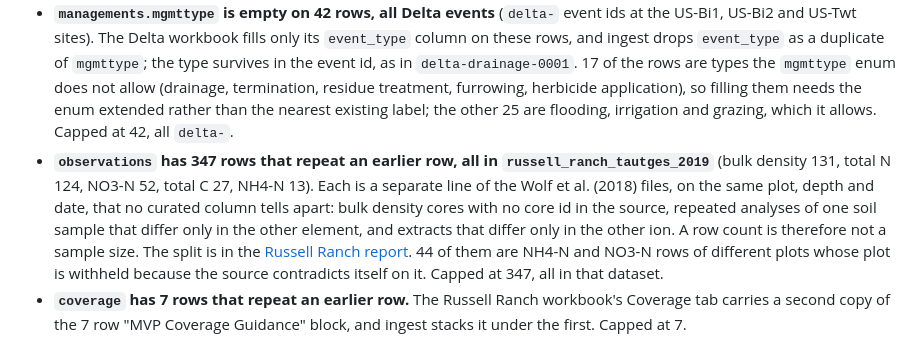
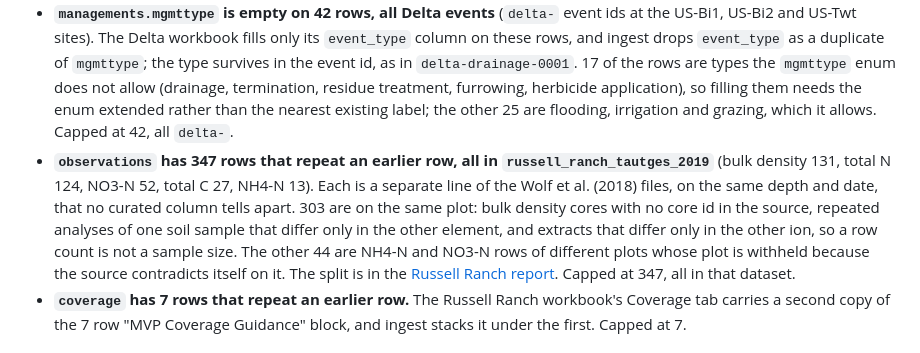
Before and after one commit to ccmmf/cal-val-data, a Markdown page: README.md, the part around the change. GitHub-like rendering.

```diff
--- a/README.md
+++ b/README.md
@@ -219,7 +219,7 @@ These warnings are expected on the current data and stay until the workbook or s
 - **`citations.doi` has 21 values on two rows each.** Same cause: the 19 repeats above, plus two pairs (`anthony2023cpo`, `anthony_bouldin_2024_dryad`) whose rows also differ in notes, so only this check finds them. Other tables reference both forms of id, so a fix keeps one id per DOI and repoints the references to the other. Capped at 21.
 - **`managements` has 2,195 rows that repeat an earlier row apart from `event_id`, all at `russell_ranch_davis`** (planting 760, harvest 629, fertilization 590, compost 216). Most copies are separate plots: Wolf et al. (2018) list operations by plot, and the plot id was not carried into the workbook. See the [Russell Ranch report](data_raw/russell_ranch_tautges_2019/data_entry_report.md) and [ccmmf/organization#274](https://github.com/ccmmf/organization/issues/274). Capped at 2,195, all at that site.
 - **`managements.mgmttype` is empty on 42 rows, all Delta events** (`delta-` event ids at the US-Bi1, US-Bi2 and US-Twt sites). The Delta workbook fills only its `event_type` column on these rows, and ingest drops `event_type` as a duplicate of `mgmttype`; the type survives in the event id, as in `delta-drainage-0001`. 17 of the rows are types the `mgmttype` enum does not allow (drainage, termination, residue treatment, furrowing, herbicide application), so filling them needs the enum extended rather than the nearest existing label; the other 25 are flooding, irrigation and grazing, which it allows. Capped at 42, all `delta-`.
-- **`observations` has 347 rows that repeat an earlier row, all in `russell_ranch_tautges_2019`** (bulk density 131, total N 124, NO3-N 52, total C 27, NH4-N 13). Each is a separate line of the Wolf et al. (2018) files, on the same plot, depth and date, that no curated column tells apart: bulk density cores with no core id in the source, repeated analyses of one soil sample that differ only in the other element, and extracts that differ only in the other ion. A row count is therefore not a sample size. The split is in the [Russell Ranch report](data_raw/russell_ranch_tautges_2019/data_entry_report.md). 44 of them are NH4-N and NO3-N rows of different plots whose plot is withheld because the source contradicts itself on it. Capped at 347, all in that dataset.
+- **`observations` has 347 rows that repeat an earlier row, all in `russell_ranch_tautges_2019`** (bulk density 131, total N 124, NO3-N 52, total C 27, NH4-N 13). Each is a separate line of the Wolf et al. (2018) files, on the same depth and date, that no curated column tells apart. 303 are on the same plot: bulk density cores with no core id in the source, repeated analyses of one soil sample that differ only in the other element, and extracts that differ only in the other ion, so a row count is not a sample size. The other 44 are NH4-N and NO3-N rows of different plots whose plot is withheld because the source contradicts itself on it. The split is in the [Russell Ranch report](data_raw/russell_ranch_tautges_2019/data_entry_report.md). Capped at 347, all in that dataset.
 - **`coverage` has 7 rows that repeat an earlier row.** The Russell Ranch workbook's Coverage tab carries a second copy of the 7 row "MVP Coverage Guidance" block, and ingest stacks it under the first. Capped at 7.
 
 ## Usage
```
Also changed, not shown: data_raw/russell_ranch_tautges_2019/data_entry_report.md (+3 -1 lines).
